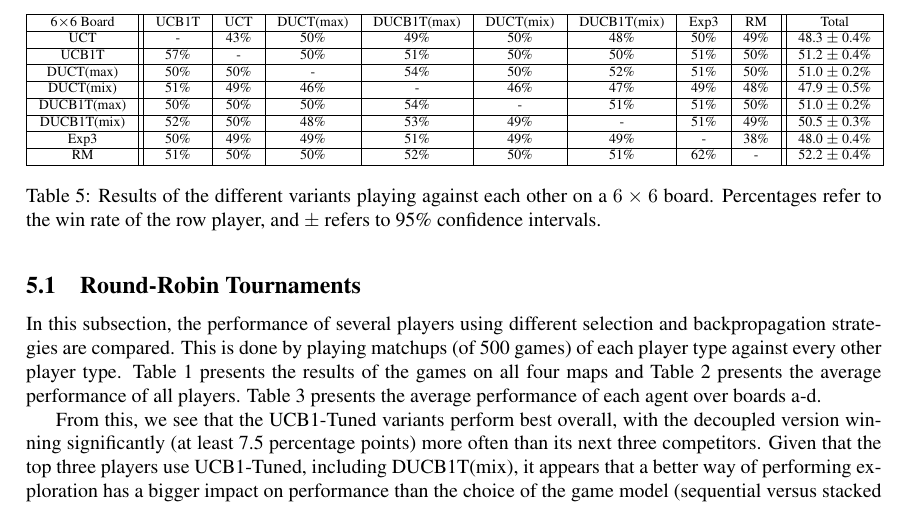
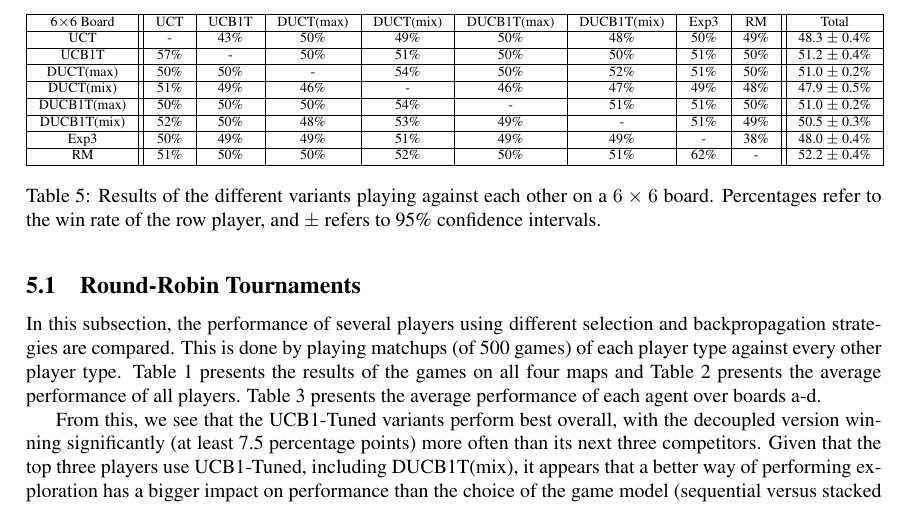
Before and after one commit to lanctot/sm-tron, a LaTeX paper (sm-tron.tex): part of page 7 of 8, cut so that both start at the same text. Compiled offline with pdfLaTeX.

Commit message:
changed order of labels

```diff
--- a/sm-tron.tex
+++ b/sm-tron.tex
@@ -565,7 +565,7 @@ $\gamma$(Regret Matching)	& 0.025~\cite{mcts_goofspiel}				& 0.3		\\ \hline
 \centering
 \begin{tabular}{|c||c|c|c|c|c|c|c|c||c|}
 									\hline
-	6$\times$6 Board	& UCB1T 	& UCT		& DUCT(max)	& DUCB1T(max)	& DUCT(mix)	& DUCB1T(mix)	& Exp3 & RM & Total \\ \hline
+	6$\times$6 Board	& UCT 	& UCB1T		& DUCT(max)	& DUCT(mix)	& DUCB1T(max)	& DUCB1T(mix)	& Exp3 & RM & Total \\ \hline
    UCT &    - & 43\% & 50\% & 49\% & 50\% & 48\% & 50\% & 49\%       & 48.3 $\pm$ 0.4\% \\ \hline
  UCB1T & 57\% &    - & 50\% & 51\% & 50\% & 50\% & 51\% & 50\%       & 51.2 $\pm$ 0.4\% \\ \hline
    DUCT(max) & 50\% & 50\% &    - & 54\% & 50\% & 52\% & 51\% & 50\% & 51.0 $\pm$ 0.2\% \\ \hline
```
Also changed, not shown: sm-tron.pdf.
